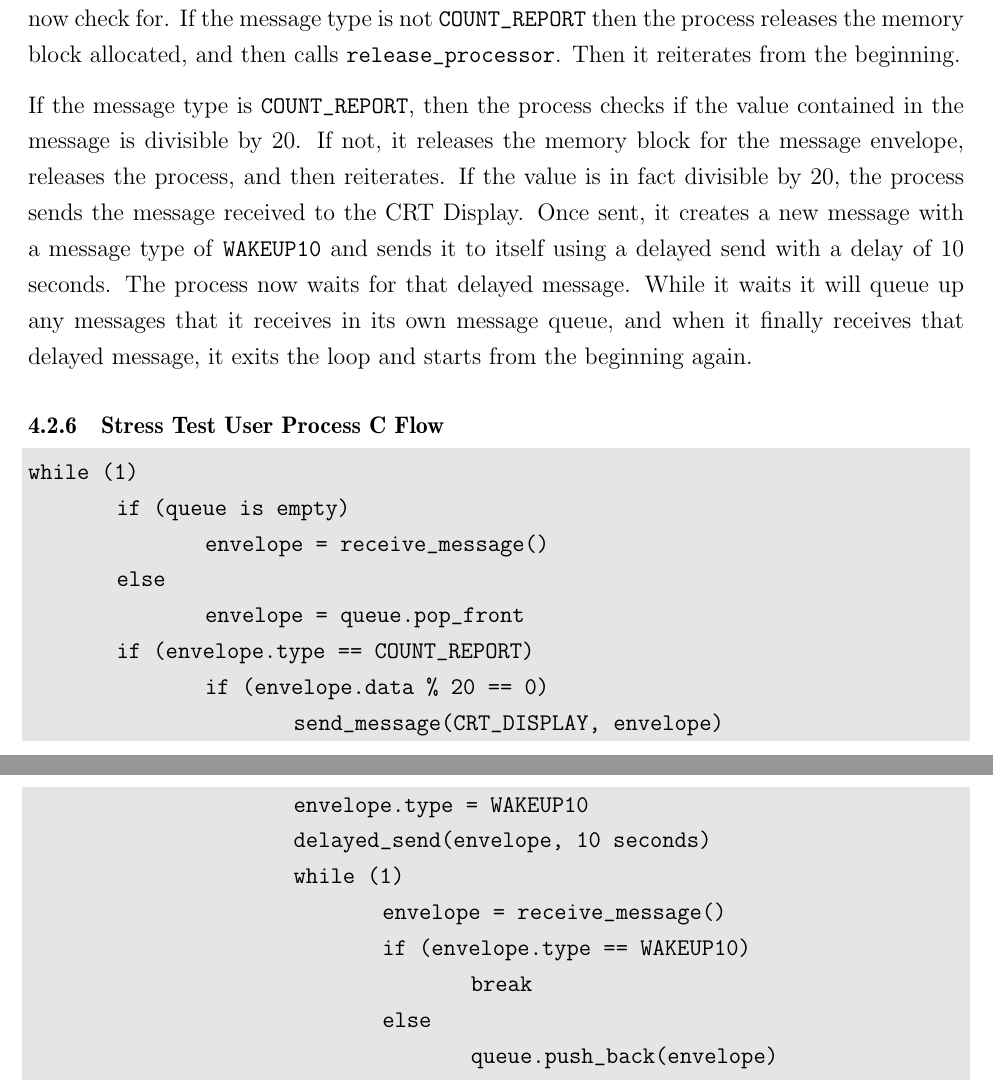
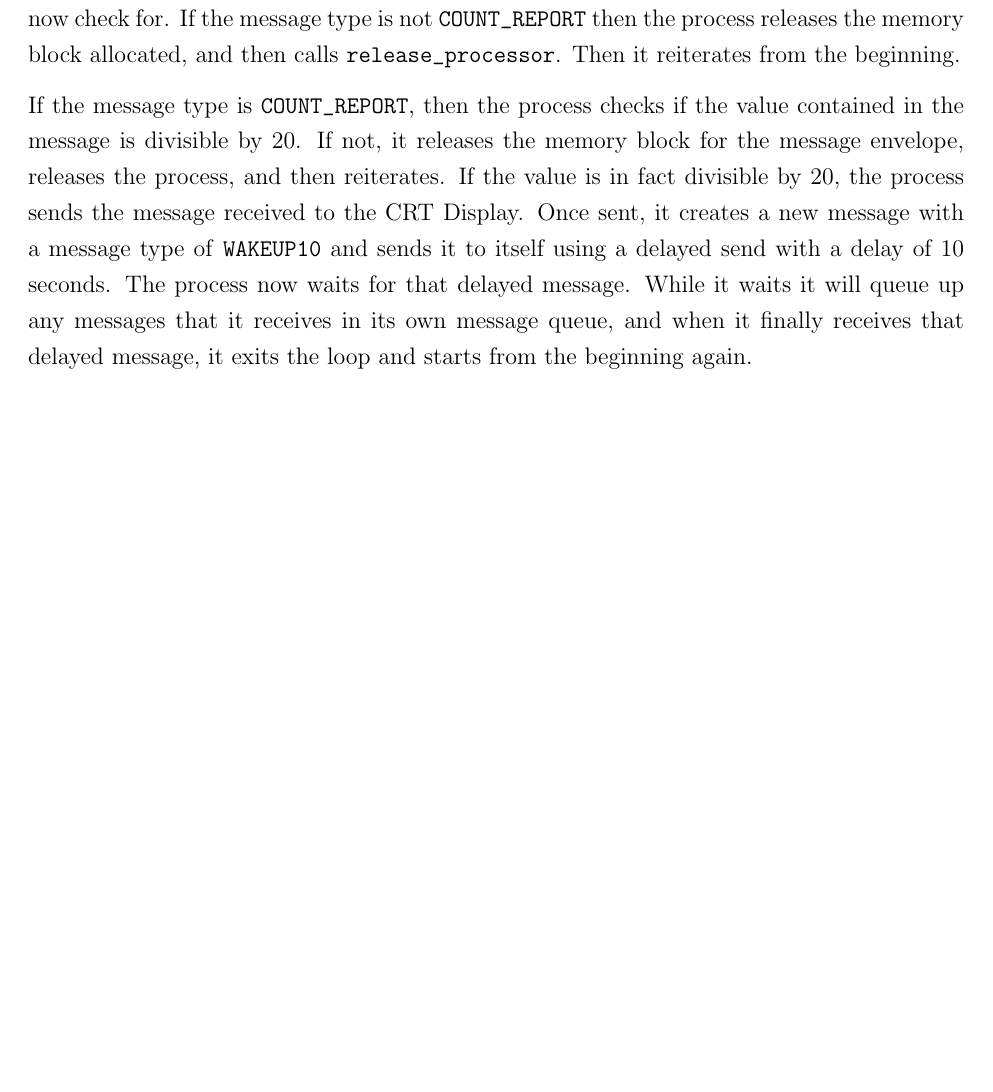
Before and after one commit to xjchenn/se350-project, a LaTeX document (Report/report.tex): two parts of pages 17 and 18 of 31 before the commit and part of page 17 of 30 after it, the two joined at a grey line, cut so that both start at the same text, the shorter picture padded with empty space. Compiled offline with pdfLaTeX.

Commit message:
Remove the stress test code to shrink to 30 pages

```diff
--- a/Report/report.tex
+++ b/Report/report.tex
@@ -487,26 +487,6 @@ Once the message queue has been initialized, the process enters a loop. First it
 The process now checks the message type that it either received or popped off from the queue. In stress test A the message type was set to \texttt{COUNT\_REPORT}, which is what this process will now check for. If the message type is not \texttt{COUNT\_REPORT} then the process releases the memory block allocated, and then calls \texttt{release\_processor}. Then it reiterates from the beginning.
 
 If the message type is \texttt{COUNT\_REPORT}, then the process checks if the value contained in the message is divisible by 20. If not, it releases the memory block for the message envelope, releases the process, and then reiterates. If the value is in fact divisible by 20, the process sends the message received to the CRT Display. Once sent, it creates a new message with a message type of \texttt{WAKEUP10} and sends it to itself using a delayed send with a delay of 10 seconds. The process now waits for that delayed message. While it waits it will queue up any messages that it receives in its own message queue, and when it finally receives that delayed message, it exits the loop and starts from the beginning again.
-\subsubsection{Stress Test User Process C Flow}
-\begin{code}
-while (1)
-	if (queue is empty)
-		envelope = receive_message()
-	else
-		envelope = queue.pop_front
-	if (envelope.type == COUNT_REPORT)
-		if (envelope.data % 20 == 0)
-			send_message(CRT_DISPLAY, envelope)
-			envelope.type = WAKEUP10
-			delayed_send(envelope, 10 seconds)
-			while (1)
-				envelope = receive_message()
-				if (envelope.type == WAKEUP10)
-					break
-				else
-					queue.push_back(envelope)
-\end{code}
-
 
 \section{Test Processes}\label{sec:testproc}
 
```
